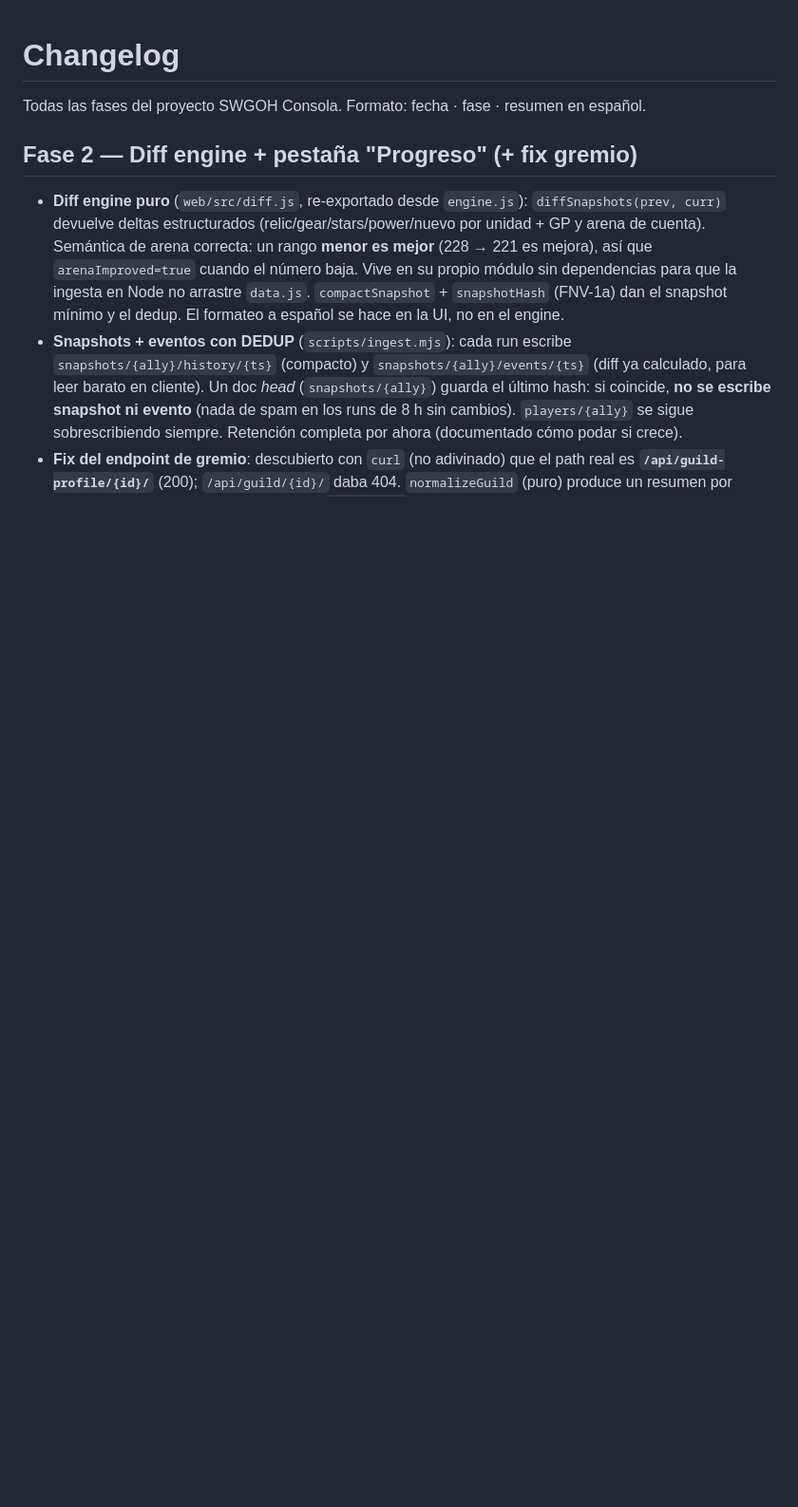
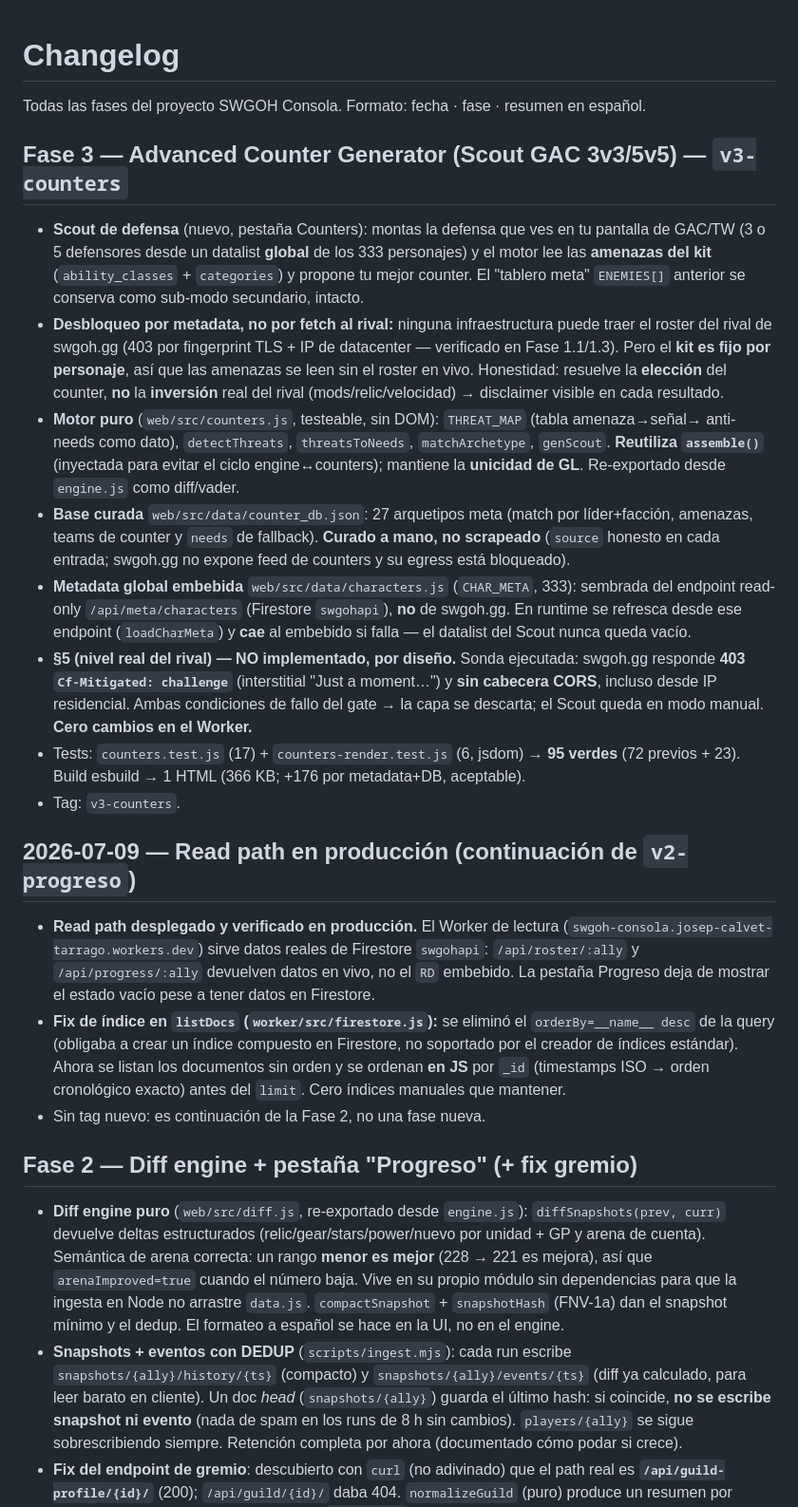
Before and after one commit to josepcalvettarrago/swgoh-consola, a Markdown page: docs/CHANGELOG.md, the part around the change. Shown at 95% size. Rendered like a GitHub page; blank space fills up the shorter version.

```diff
--- a/docs/CHANGELOG.md
+++ b/docs/CHANGELOG.md
@@ -1,6 +1,48 @@
 # Changelog
 
 Todas las fases del proyecto SWGOH Consola. Formato: fecha · fase · resumen en español.
+
+## Fase 3 — Advanced Counter Generator (Scout GAC 3v3/5v5) — `v3-counters`
+
+- **Scout de defensa** (nuevo, pestaña Counters): montas la defensa que ves en tu pantalla de
+  GAC/TW (3 o 5 defensores desde un datalist **global** de los 333 personajes) y el motor lee
+  las **amenazas del kit** (`ability_classes` + `categories`) y propone tu mejor counter. El
+  "tablero meta" `ENEMIES[]` anterior se conserva como sub-modo secundario, intacto.
+- **Desbloqueo por metadata, no por fetch al rival:** ninguna infraestructura puede traer el
+  roster del rival de swgoh.gg (403 por fingerprint TLS + IP de datacenter — verificado en
+  Fase 1.1/1.3). Pero el **kit es fijo por personaje**, así que las amenazas se leen sin el
+  roster en vivo. Honestidad: resuelve la **elección** del counter, **no** la **inversión** real
+  del rival (mods/relic/velocidad) → disclaimer visible en cada resultado.
+- **Motor puro** (`web/src/counters.js`, testeable, sin DOM): `THREAT_MAP` (tabla amenaza→señal→
+  anti-needs como dato), `detectThreats`, `threatsToNeeds`, `matchArchetype`, `genScout`.
+  **Reutiliza `assemble()`** (inyectada para evitar el ciclo engine↔counters); mantiene la
+  **unicidad de GL**. Re-exportado desde `engine.js` como diff/vader.
+- **Base curada** `web/src/data/counter_db.json`: 27 arquetipos meta (match por líder+facción,
+  amenazas, teams de counter y `needs` de fallback). **Curado a mano, no scrapeado** (`source`
+  honesto en cada entrada; swgoh.gg no expone feed de counters y su egress está bloqueado).
+- **Metadata global embebida** `web/src/data/characters.js` (`CHAR_META`, 333): sembrada del
+  endpoint read-only `/api/meta/characters` (Firestore `swgohapi`), **no** de swgoh.gg. En
+  runtime se refresca desde ese endpoint (`loadCharMeta`) y **cae** al embebido si falla — el
+  datalist del Scout nunca queda vacío.
+- **§5 (nivel real del rival) — NO implementado, por diseño.** Sonda ejecutada: swgoh.gg
+  responde **403 `Cf-Mitigated: challenge`** (interstitial "Just a moment…") y **sin cabecera
+  CORS**, incluso desde IP residencial. Ambas condiciones de fallo del gate → la capa se
+  descarta; el Scout queda en modo manual. **Cero cambios en el Worker.**
+- Tests: `counters.test.js` (17) + `counters-render.test.js` (6, jsdom) → **95 verdes**
+  (72 previos + 23). Build esbuild → 1 HTML (366 KB; +176 por metadata+DB, aceptable).
+- Tag: `v3-counters`.
+
+## 2026-07-09 — Read path en producción (continuación de `v2-progreso`)
+
+- **Read path desplegado y verificado en producción.** El Worker de lectura
+  (`swgoh-consola.josep-calvet-tarrago.workers.dev`) sirve datos reales de Firestore `swgohapi`:
+  `/api/roster/:ally` y `/api/progress/:ally` devuelven datos en vivo, no el `RD` embebido. La
+  pestaña Progreso deja de mostrar el estado vacío pese a tener datos en Firestore.
+- **Fix de índice en `listDocs` (`worker/src/firestore.js`):** se eliminó el `orderBy=__name__ desc`
+  de la query (obligaba a crear un índice compuesto en Firestore, no soportado por el creador de
+  índices estándar). Ahora se listan los documentos sin orden y se ordenan **en JS** por `_id`
+  (timestamps ISO → orden cronológico exacto) antes del `limit`. Cero índices manuales que mantener.
+- Sin tag nuevo: es continuación de la Fase 2, no una fase nueva.
 
 ## Fase 2 — Diff engine + pestaña "Progreso" (+ fix gremio)
 
```
Also changed, not shown: ROADMAP.md (+41 -13 lines).
